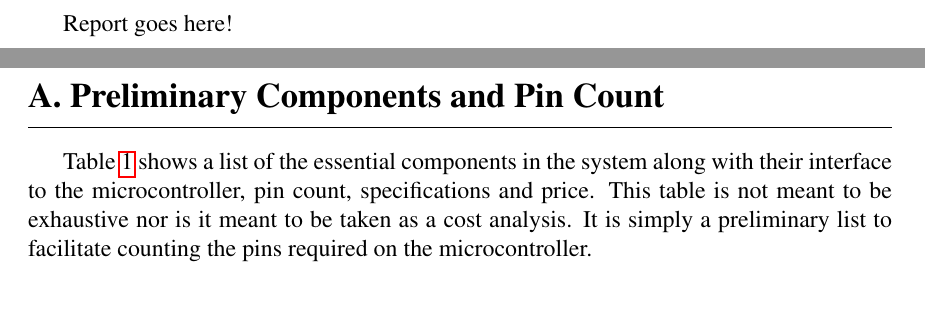
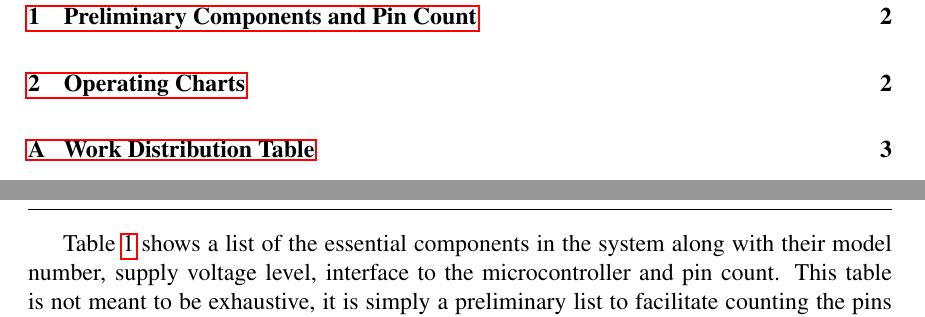
Before and after one commit to danysantiago/wave-sphere-reports, a LaTeX document (ProgressReport02/report.tex, which reads ProgressReport02/sec/componentPinCount.tex): two parts of pages 2 and 3 of 5, joined at a grey line, cut at the place of the change. Compiled offline with pdfLaTeX.

```diff
--- a/ProgressReport02/report.tex
+++ b/ProgressReport02/report.tex
@@ -11,4 +14,3 @@
 
-Report goes here!
 \newpage
 \appendix
--- a/ProgressReport02/sec/componentPinCount.tex
+++ b/ProgressReport02/sec/componentPinCount.tex
@@ -1,6 +1,6 @@
 \section{Preliminary Components and Pin Count}
 
-Table \ref{tab:componentPinCount} shows a list of the essential components in the system along with their interface to the microcontroller, pin count, specifications and price.  This table is not meant to be exhaustive nor is it meant to be taken as a cost analysis.  It is simply a preliminary list to facilitate counting the pins required on the microcontroller.
+Table \ref{tab:componentPinCount} shows a list of the essential components in the system along with their model number, supply voltage level, interface to the microcontroller and pin count.  This table is not meant to be exhaustive, it is simply a preliminary list to facilitate counting the pins required on the microcontroller. The components were chosen to satisfy the requirements specified in Table \ref{tab:sensorResolution}.
 
 % Table generated by Excel2LaTeX from sheet 'Sheet1'
 \begin{table}[htbp]
```
Also changed, not shown: ProgressReport02/report.tex (6 more changed lines), 1 other file.
